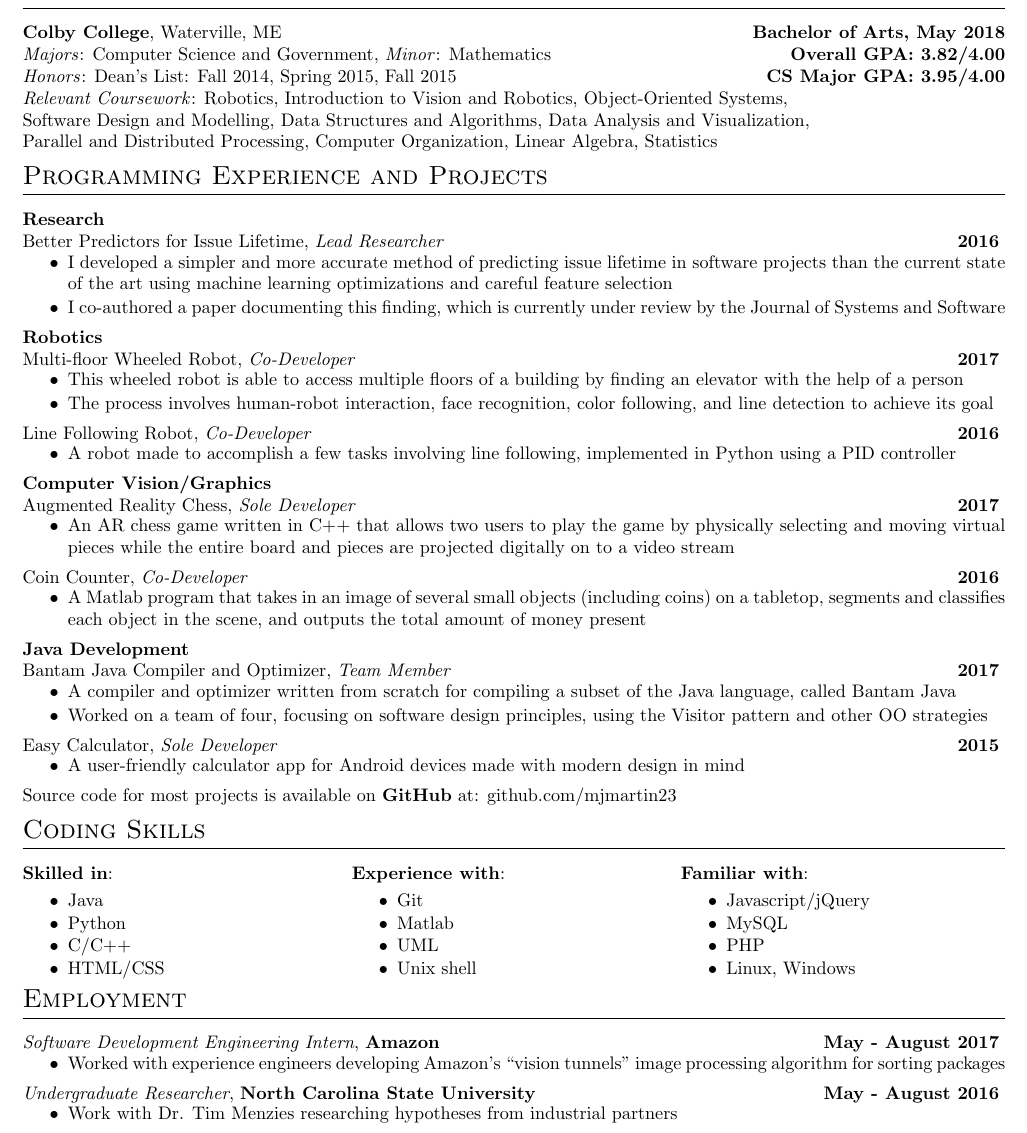
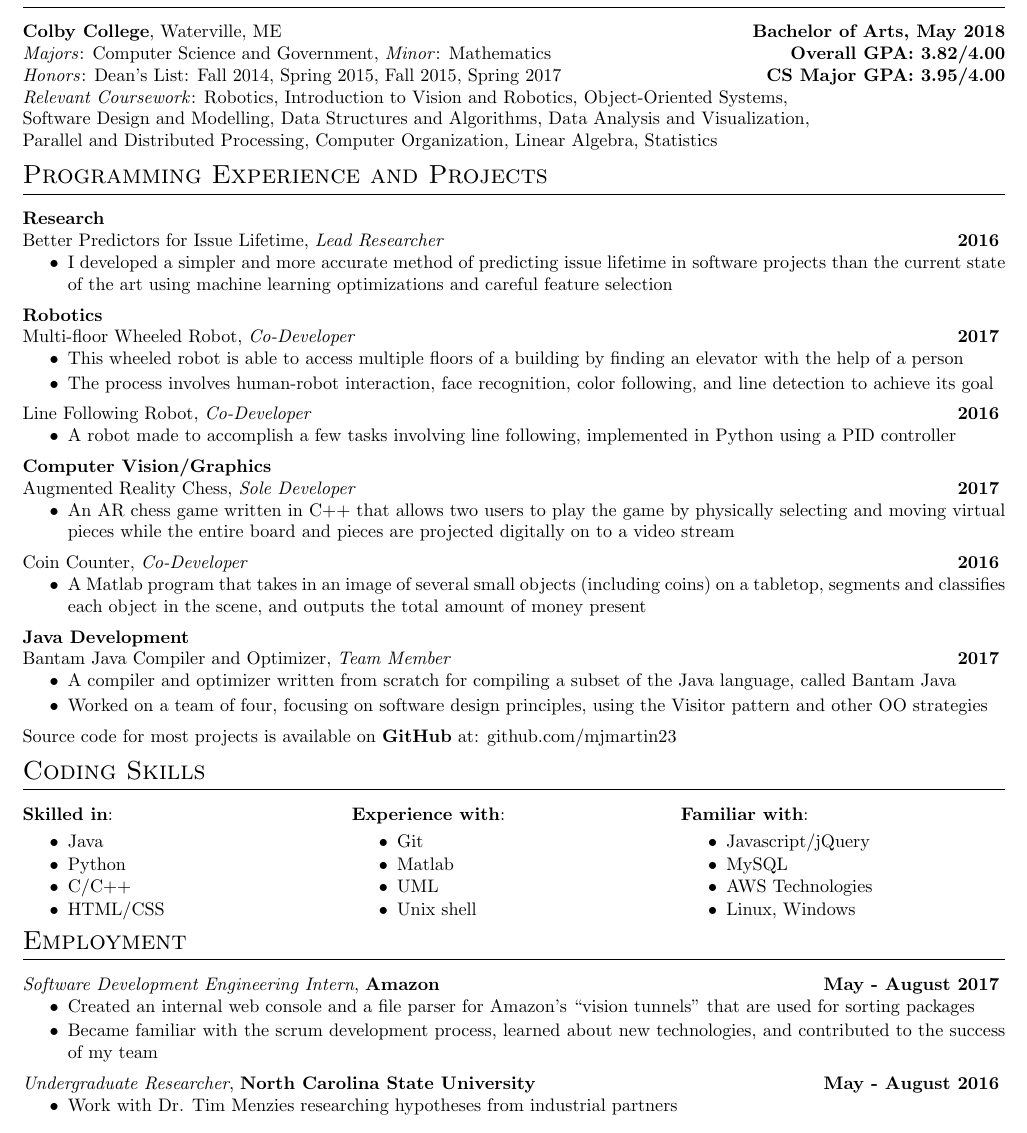
Before and after one commit to mjmartin23/resume, a LaTeX CV (MatthewMartinResume.tex): part of the page, cut so that both start at the same text. Compiled offline with pdfLaTeX.

Commit message:
Fixed amazon entry in experience.

```diff
--- a/MatthewMartinResume.tex
+++ b/MatthewMartinResume.tex
@@ -20,7 +20,7 @@
 
 \textit{Majors}: Computer Science and Government, \textit{Minor}: Mathematics\hfill\textbf{Overall GPA: 3.82/4.00}
 
-\textit{Honors}: Dean's List: Fall 2014, Spring 2015, Fall 2015\hfill\textbf{CS Major GPA: 3.95/4.00}
+\textit{Honors}: Dean's List: Fall 2014, Spring 2015, Fall 2015, Spring 2017\hfill\textbf{CS Major GPA: 3.95/4.00}
 
 \textit{Relevant Coursework}: Robotics, Introduction to Vision and Robotics, Object-Oriented Systems,\\Software Design and Modelling, Data Structures and Algorithms, Data Analysis and Visualization,\\Parallel and Distributed Processing, Computer Organization, Linear Algebra, Statistics
 
@@ -29,8 +29,6 @@
 \projecttype{Research}
 \project{Better Predictors for Issue Lifetime}{Lead Researcher}{2016}{
 	\item I developed a simpler and more accurate method of predicting issue lifetime in software projects than the current state of the art using machine learning optimizations and  careful feature selection
-	\vspace{-.5em}
-	\item I co-authored a paper documenting this finding, which is currently under review by the Journal of Systems and Software
 	}
 
 \projecttype{Robotics}
@@ -57,8 +55,6 @@
 	\vspace{-.5em}
 	\item Worked on a team of four, focusing on software design principles, using the Visitor pattern and other OO strategies
 }
-\project{Easy Calculator}{Sole Developer}{2015}{
-	\item A user-friendly calculator app for Android devices made with modern design in mind}
 
 %\project{Advanced Data Visualization}{Co-Developer}{2016}{
 %	\item A fully functional data visualization application written in Python that uses object tracking to allow the user to pan, scale, and rotate the data simply by moving their hands in front of the screen
@@ -111,7 +107,7 @@ Source code for most projects is available on \textbf{GitHub} at: \href{https://
 	\begin{itemize}
 		\vspace{-.5em}\item Javascript/jQuery
 		\vspace{-.75em}\item MySQL
-		\vspace{-.75em}\item PHP
+		\vspace{-.75em}\item AWS Technologies
 		\vspace{-.75em}\item Linux, Windows
 	\end{itemize}
 \end{minipage}
@@ -119,7 +115,8 @@ Source code for most projects is available on \textbf{GitHub} at: \href{https://
 \section{Employment}
 
 \job{Software Development Engineering Intern}{Amazon}{May - August 2017}{
-	\item Worked with experience engineers developing Amazon's ``vision tunnels" image processing algorithm for sorting packages
+	\item Created an internal web console and a file parser for Amazon's ``vision tunnels" that are used for sorting packages
+	\vspace{-.5em}\item Became familiar with the scrum development process, learned about new technologies, and contributed to the success of my team
 }
 \job{Undergraduate Researcher}{North Carolina State University}{May - August 2016}{
 	\item Work with \href{http://menzies.us}{Dr. Tim Menzies} researching hypotheses from industrial partners
```
Also changed, not shown: MatthewMartinResume.pdf.
